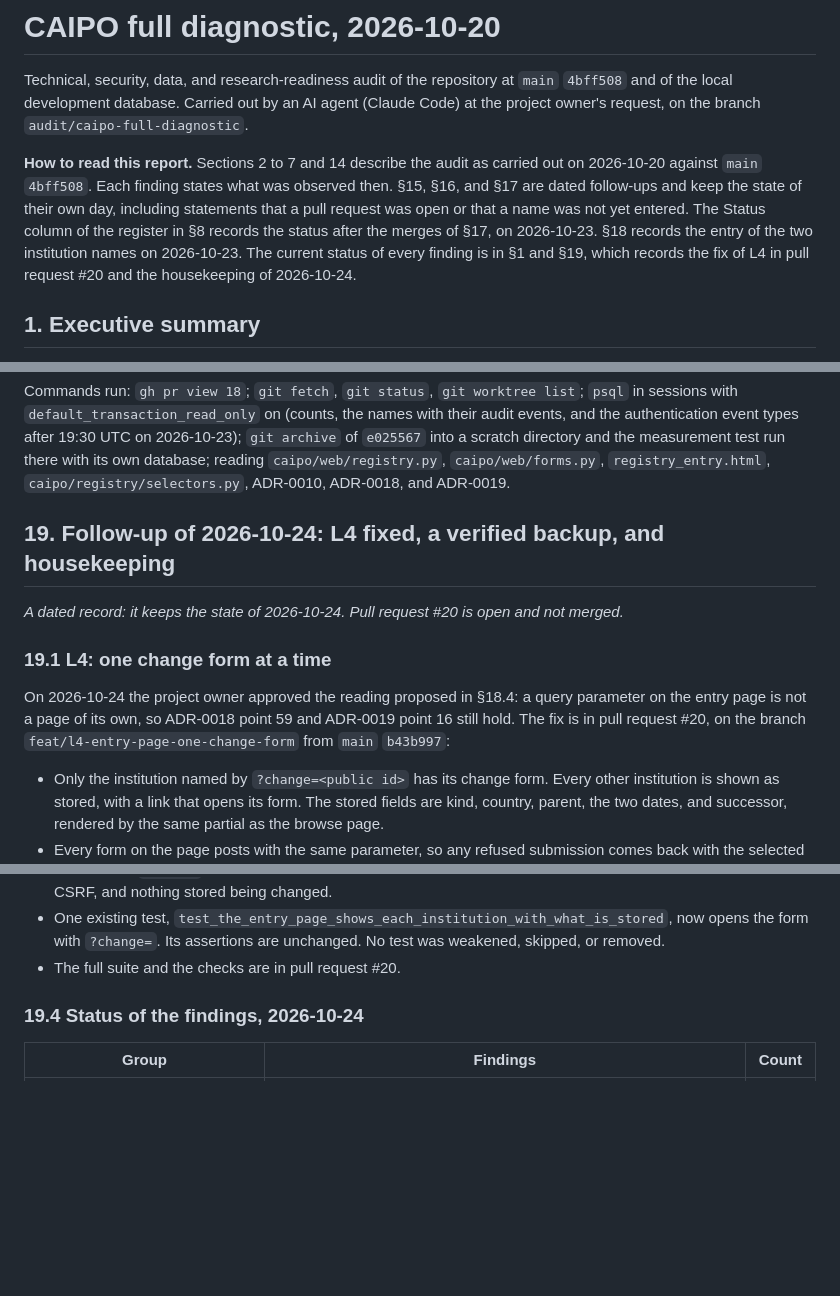
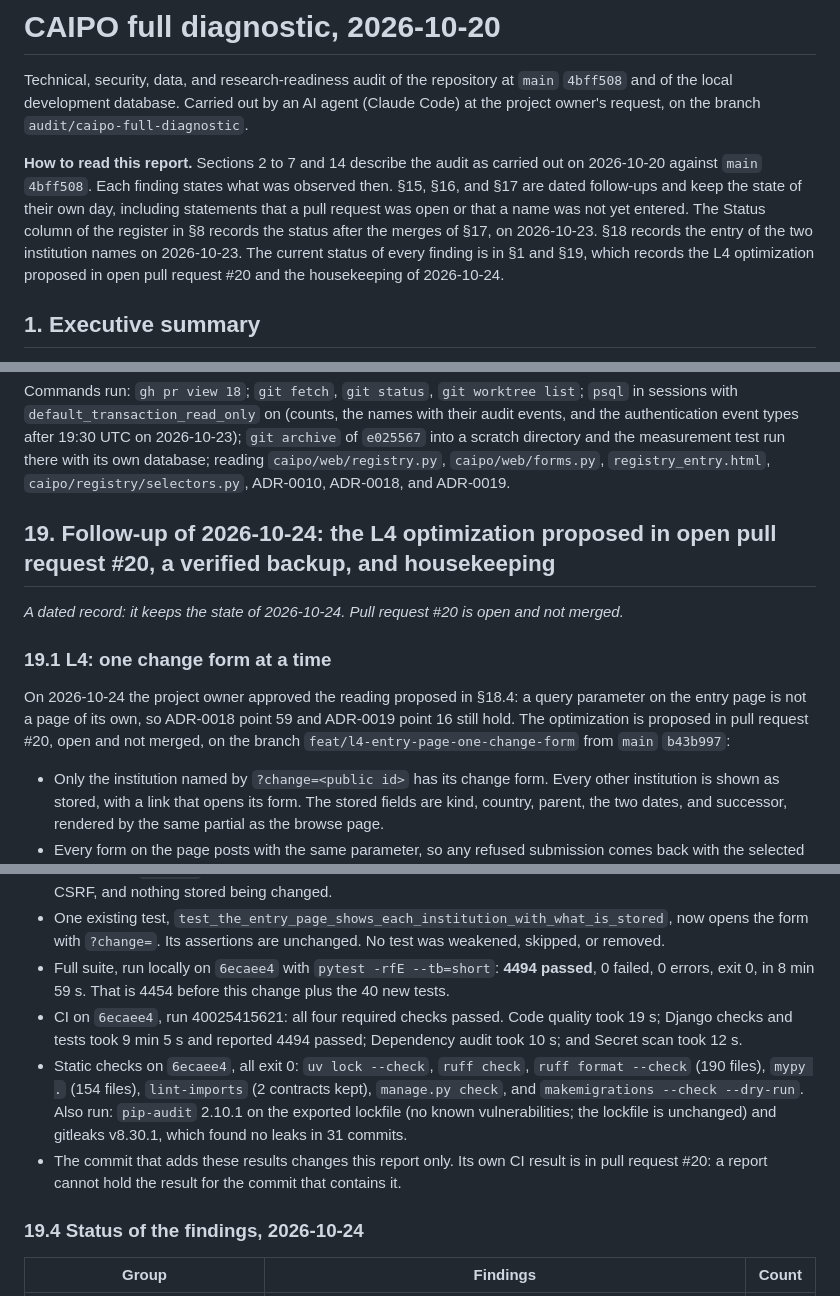
Before and after one commit to kldidar/caipo, a Markdown page: docs/reports/caipo-full-diagnostic-2026-10-20.md, 3 parts joined by grey strips. GitHub-like rendering; blank space fills up the shorter version.

Commit message:
docs: describe L4 as proposed in open PR #20 and record its test results
Section 19 called L4 fixed while the pull request is open; it now says
the optimization is proposed in open pull request #20. Section 19.3 now
holds the full-suite result and the CI results on 6ecaee4.

Co-Authored-By: Claude Opus 5.5 <noreply@anthropic.com>

```diff
--- a/docs/reports/caipo-full-diagnostic-2026-10-20.md
+++ b/docs/reports/caipo-full-diagnostic-2026-10-20.md
@@ -2,7 +2,7 @@
 
 Technical, security, data, and research-readiness audit of the repository at `main` `4bff508` and of the local development database. Carried out by an AI agent (Claude Code) at the project owner's request, on the branch `audit/caipo-full-diagnostic`.
 
-**How to read this report.** Sections 2 to 7 and 14 describe the audit as carried out on 2026-10-20 against `main` `4bff508`. Each finding states what was observed then. §15, §16, and §17 are dated follow-ups and keep the state of their own day, including statements that a pull request was open or that a name was not yet entered. The Status column of the register in §8 records the status after the merges of §17, on 2026-10-23. §18 records the entry of the two institution names on 2026-10-23. The current status of every finding is in §1 and §19, which records the fix of L4 in pull request #20 and the housekeeping of 2026-10-24.
+**How to read this report.** Sections 2 to 7 and 14 describe the audit as carried out on 2026-10-20 against `main` `4bff508`. Each finding states what was observed then. §15, §16, and §17 are dated follow-ups and keep the state of their own day, including statements that a pull request was open or that a name was not yet entered. The Status column of the register in §8 records the status after the merges of §17, on 2026-10-23. §18 records the entry of the two institution names on 2026-10-23. The current status of every finding is in §1 and §19, which records the L4 optimization proposed in open pull request #20 and the housekeeping of 2026-10-24.
 
 ## 1. Executive summary
 
@@ -677,13 +677,13 @@ This report only: the note at its head, §1, the note above the register and the
 
 Commands run: `gh pr view 18`; `git fetch`, `git status`, `git worktree list`; `psql` in sessions with `default_transaction_read_only` on (counts, the names with their audit events, and the authentication event types after 19:30 UTC on 2026-10-23); `git archive` of `e025567` into a scratch directory and the measurement test run there with its own database; reading `caipo/web/registry.py`, `caipo/web/forms.py`, `registry_entry.html`, `caipo/registry/selectors.py`, ADR-0010, ADR-0018, and ADR-0019.
 
-## 19. Follow-up of 2026-10-24: L4 fixed, a verified backup, and housekeeping
+## 19. Follow-up of 2026-10-24: the L4 optimization proposed in open pull request #20, a verified backup, and housekeeping
 
 *A dated record: it keeps the state of 2026-10-24. Pull request #20 is open and not merged.*
 
 ### 19.1 L4: one change form at a time
 
-On 2026-10-24 the project owner approved the reading proposed in §18.4: a query parameter on the entry page is not a page of its own, so ADR-0018 point 59 and ADR-0019 point 16 still hold. The fix is in pull request #20, on the branch `feat/l4-entry-page-one-change-form` from `main` `b43b997`:
+On 2026-10-24 the project owner approved the reading proposed in §18.4: a query parameter on the entry page is not a page of its own, so ADR-0018 point 59 and ADR-0019 point 16 still hold. The optimization is proposed in pull request #20, open and not merged, on the branch `feat/l4-entry-page-one-change-form` from `main` `b43b997`:
 
 - Only the institution named by `?change=<public id>` has its change form. Every other institution is shown as stored, with a link that opens its form. The stored fields are kind, country, parent, the two dates, and successor, rendered by the same partial as the browse page.
 - Every form on the page posts with the same parameter, so any refused submission comes back with the selected institution open. A refused change of an institution opens that institution's form, with the typed values and field errors (L3), whatever the parameter says.
@@ -728,7 +728,10 @@ At 200 institutions the page holds 1,417 `<option>` elements instead of 83,417,
   - linear growth with a constant number of queries.
 - Run against `b43b997`, 27 of the 40 fail. The 13 that pass check rules that must hold both before and after: access, CSRF, and nothing stored being changed.
 - One existing test, `test_the_entry_page_shows_each_institution_with_what_is_stored`, now opens the form with `?change=`. Its assertions are unchanged. No test was weakened, skipped, or removed.
-- The full suite and the checks are in pull request #20.
+- Full suite, run locally on `6ecaee4` with `pytest -rfE --tb=short`: **4494 passed**, 0 failed, 0 errors, exit 0, in 8 min 59 s. That is 4454 before this change plus the 40 new tests.
+- CI on `6ecaee4`, run 40025415621: all four required checks passed. Code quality took 19 s; Django checks and tests took 9 min 5 s and reported 4494 passed; Dependency audit took 10 s; and Secret scan took 12 s.
+- Static checks on `6ecaee4`, all exit 0: `uv lock --check`, `ruff check`, `ruff format --check` (190 files), `mypy .` (154 files), `lint-imports` (2 contracts kept), `manage.py check`, and `makemigrations --check --dry-run`. Also run: `pip-audit` 2.10.1 on the exported lockfile (no known vulnerabilities; the lockfile is unchanged) and gitleaks v8.30.1, which found no leaks in 31 commits.
+- The commit that adds these results changes this report only. Its own CI result is in pull request #20: a report cannot hold the result for the commit that contains it.
 
 ### 19.4 Status of the findings, 2026-10-24
 
```
Also changed, not shown: other parts of docs/reports/caipo-full-diagnostic-2026-10-20.md (+1 -1 lines).
